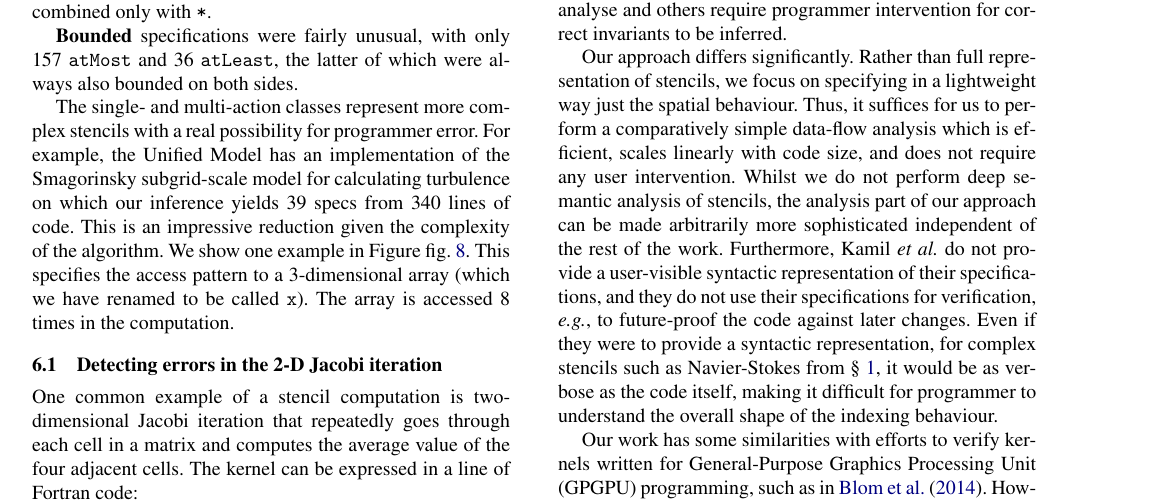
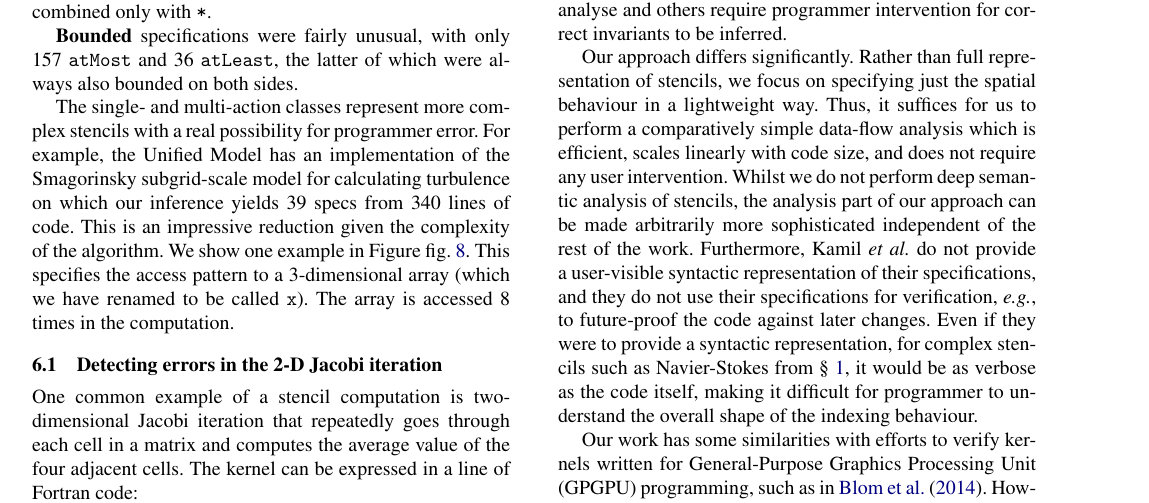
Before and after one commit to camfort/array-analyse, a LaTeX paper (paper.tex): part of page 12 of 13, cut so that both start at the same text. Compiled offline with pdfLaTeX; a missing font is replaced by an installed copy or a similar font.

Commit message:
Reword part of Kamil discussion

```diff
--- a/paper.tex
+++ b/paper.tex
@@ -2391,7 +2391,7 @@ programmer intervention for correct invariants to be inferred.
 
 Our approach differs significantly. Rather than
 full representation of stencils, we focus on specifying
-in a lightweight way just the spatial behaviour.
+just the spatial behaviour in a lightweight way.
 Thus, it suffices for us to perform a comparatively
 simple data-flow analysis which is efficient, scales linearly with
 code size, and does not require any user intervention.
```
